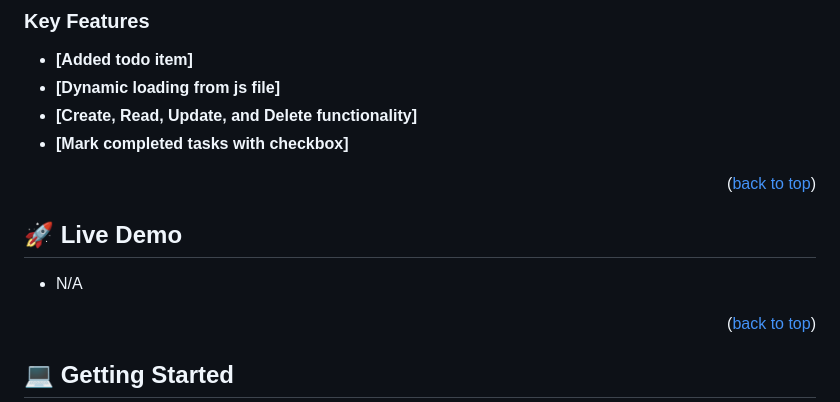
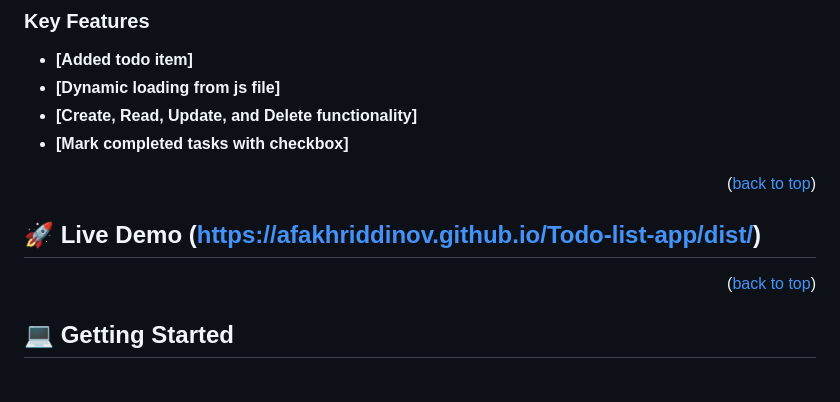
Before and after one commit to AFakhriddinov/Todo-list-app, a Markdown page: README.md, the part around the change. Drawn GitHub-style; blank space fills up the shorter version.

```diff
--- a/README.md
+++ b/README.md
@@ -61,9 +61,9 @@ This project is about creating simple todo list app with simple html css and jav
 <p align="right">(<a href="#readme-top">back to top</a>)</p>
 
 
- ## 🚀 Live Demo <a name="live-demo"></a>
+ ## 🚀 Live Demo <a name="live-demo"></a>(https://afakhriddinov.github.io/Todo-list-app/dist/)
 
-- N/A
+
 
 <p align="right">(<a href="#readme-top">back to top</a>)</p>
 
```
